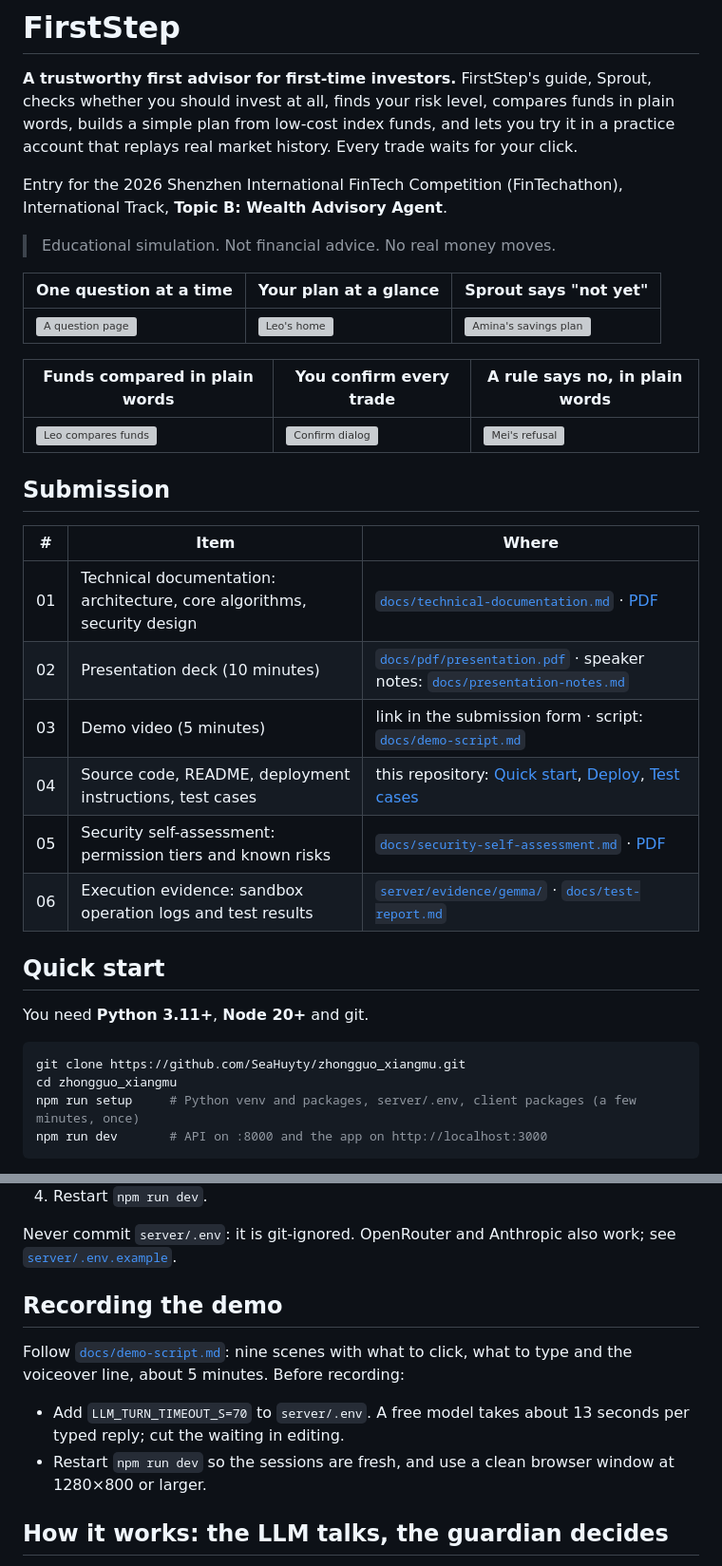
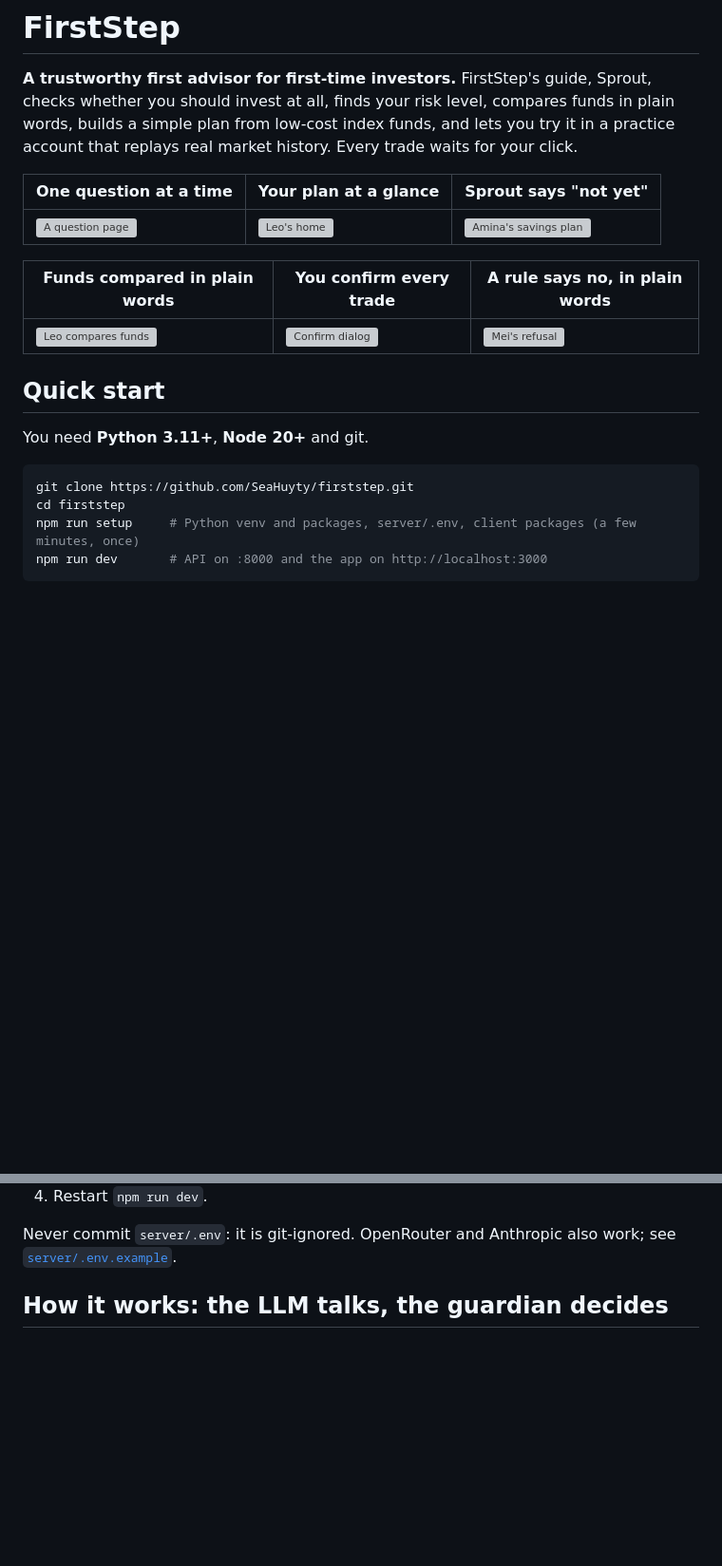
Before and after one commit to SeaHuyty/firststep, a Markdown page: README.md, 2 parts joined by grey strips. Shown at 95% size. Drawn GitHub-style; blank space fills up the shorter version; grey boxes are pictures that could not be loaded.

````diff
--- a/README.md
+++ b/README.md
@@ -1,10 +1,6 @@
 # FirstStep
 
 **A trustworthy first advisor for first-time investors.** FirstStep's guide, Sprout, checks whether you should invest at all, finds your risk level, compares funds in plain words, builds a simple plan from low-cost index funds, and lets you try it in a practice account that replays real market history. Every trade waits for your click.
-
-Entry for the 2026 Shenzhen International FinTech Competition (FinTechathon), International Track, **Topic B: Wealth Advisory Agent**.
-
-> Educational simulation. Not financial advice. No real money moves.
 
 | One question at a time | Your plan at a glance | Sprout says "not yet" |
 |---|---|---|
@@ -14,24 +10,13 @@ Entry for the 2026 Shenzhen International FinTech Competition (FinTechathon), In
 |---|---|---|
 | ![Leo compares funds](docs/images/screenshots/desktop-leo-compare.png) | ![Confirm dialog](docs/images/screenshots/desktop-leo-confirm.png) | ![Mei's refusal](docs/images/screenshots/desktop-mei-refusal.png) |
 
-## Submission
-
-| # | Item | Where |
-|---|---|---|
-| 01 | Technical documentation: architecture, core algorithms, security design | [`docs/technical-documentation.md`](docs/technical-documentation.md) · [PDF](docs/pdf/technical-documentation.pdf) |
-| 02 | Presentation deck (10 minutes) | [`docs/pdf/presentation.pdf`](docs/pdf/presentation.pdf) · speaker notes: [`docs/presentation-notes.md`](docs/presentation-notes.md) |
-| 03 | Demo video (5 minutes) | link in the submission form · script: [`docs/demo-script.md`](docs/demo-script.md) |
-| 04 | Source code, README, deployment instructions, test cases | this repository: [Quick start](#quick-start), [Deploy](#deploy-online), [Test cases](#test-cases) |
-| 05 | Security self-assessment: permission tiers and known risks | [`docs/security-self-assessment.md`](docs/security-self-assessment.md) · [PDF](docs/pdf/security-self-assessment.pdf) |
-| 06 | Execution evidence: sandbox operation logs and test results | [`server/evidence/gemma/`](server/evidence/gemma/) · [`docs/test-report.md`](docs/test-report.md) |
-
 ## Quick start
 
 You need **Python 3.11+**, **Node 20+** and git.
 
 ```bash
-git clone https://github.com/SeaHuyty/zhongguo_xiangmu.git
-cd zhongguo_xiangmu
+git clone https://github.com/SeaHuyty/firststep.git
+cd firststep
 npm run setup     # Python venv and packages, server/.env, client packages (a few minutes, once)
 npm run dev       # API on :8000 and the app on http://localhost:3000
 ```
@@ -57,13 +42,6 @@ The questions come one per page, then the dashboard: **Home**, **Plan**, **Funds
 4. Restart `npm run dev`.
 
 Never commit `server/.env`: it is git-ignored. OpenRouter and Anthropic also work; see [`server/.env.example`](server/.env.example).
-
-## Recording the demo
-
-Follow [`docs/demo-script.md`](docs/demo-script.md): nine scenes with what to click, what to type and the voiceover line, about 5 minutes. Before recording:
-
-- Add `LLM_TURN_TIMEOUT_S=70` to `server/.env`. A free model takes about 13 seconds per typed reply; cut the waiting in editing.
-- Restart `npm run dev` so the sessions are fresh, and use a clean browser window at 1280×800 or larger.
 
 ## How it works: the LLM talks, the guardian decides
 
````
